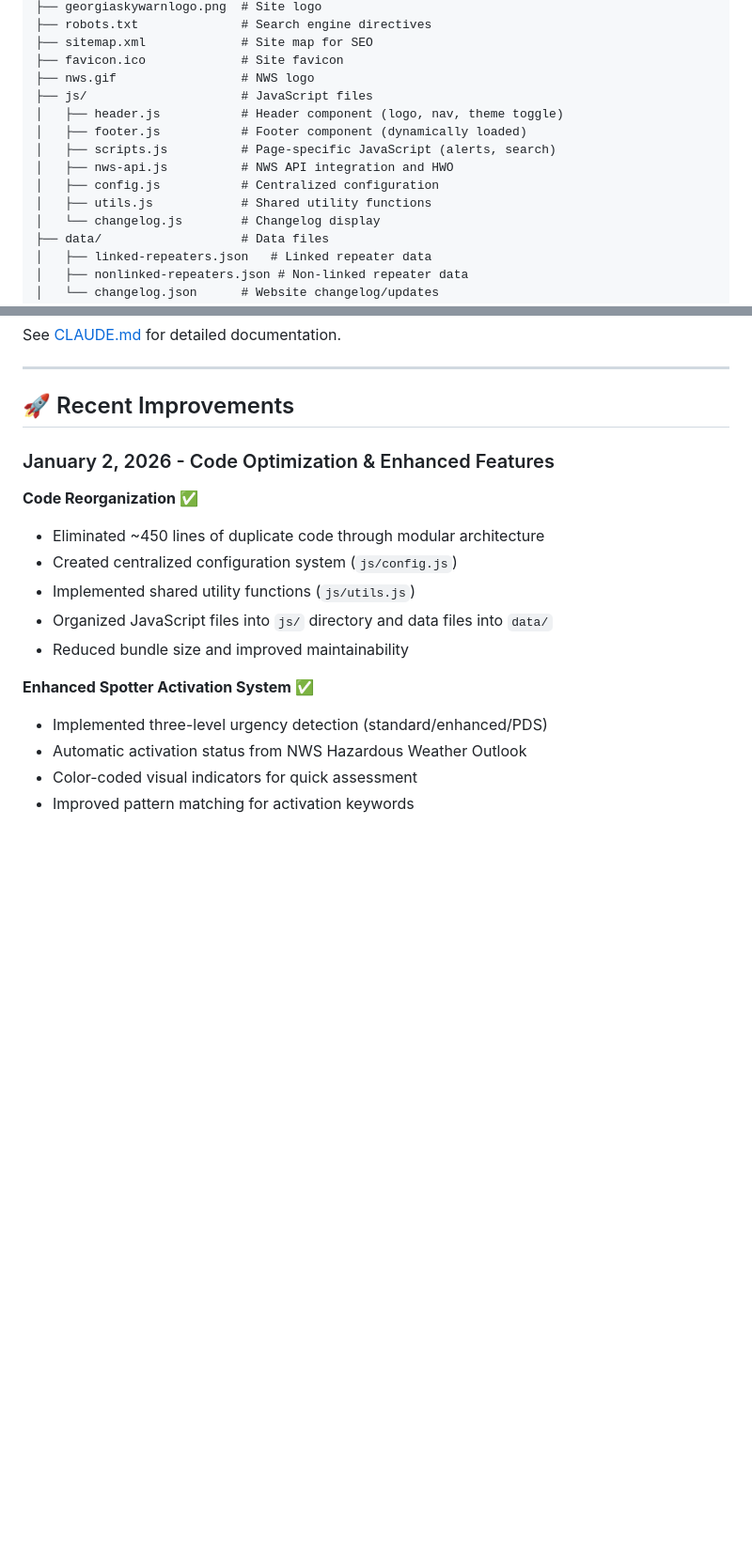
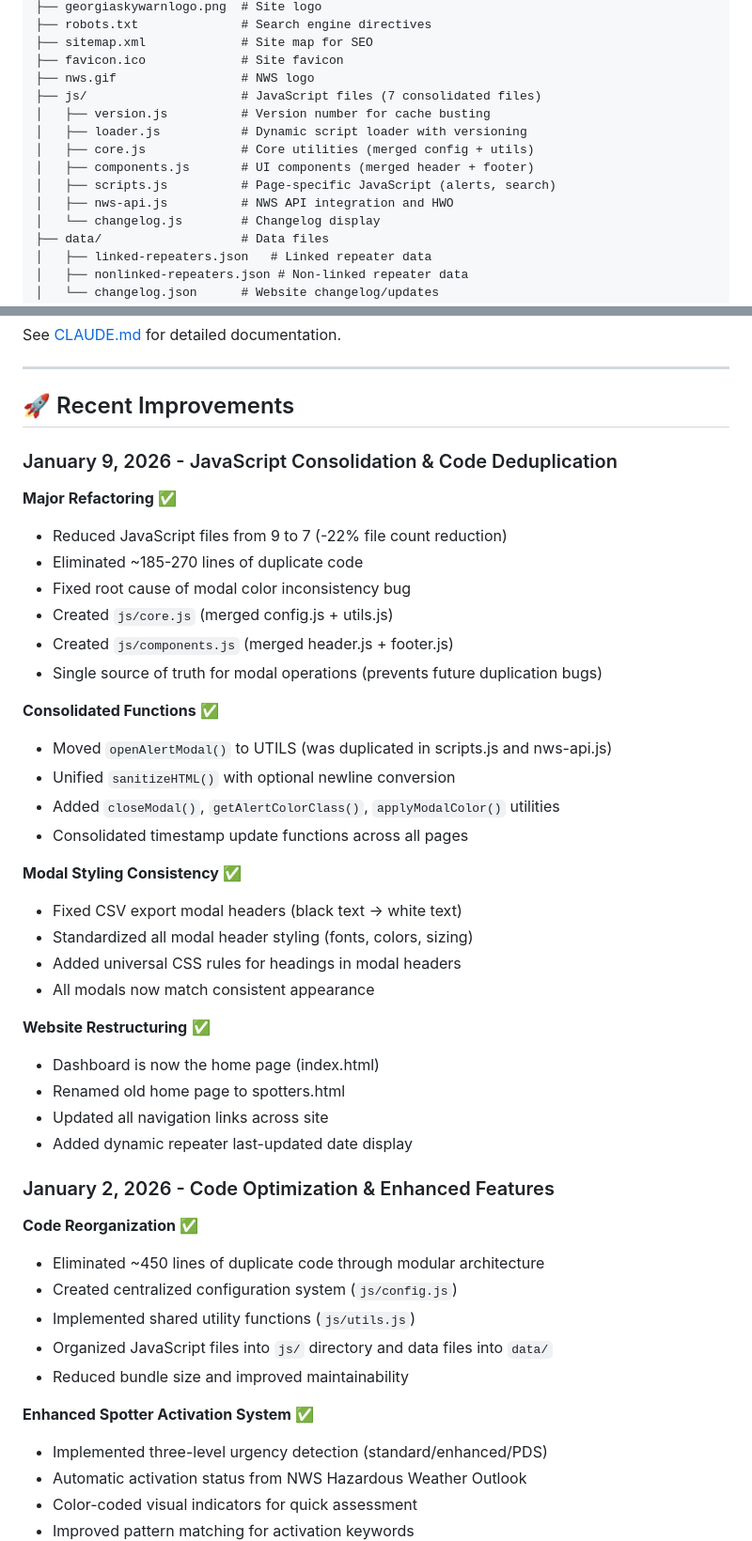
Before and after one commit to discerningowl/georgiaskywarn, a Markdown page: README.md, 2 parts joined by grey strips. Shown at 94% size. Drawn GitHub-style; blank space fills up the shorter version.

```diff
--- a/README.md
+++ b/README.md
@@ -80,13 +80,13 @@ georgiaskywarn/
 ├── sitemap.xml             # Site map for SEO
 ├── favicon.ico             # Site favicon
 ├── nws.gif                 # NWS logo
-├── js/                     # JavaScript files
-│   ├── header.js           # Header component (logo, nav, theme toggle)
-│   ├── footer.js           # Footer component (dynamically loaded)
+├── js/                     # JavaScript files (7 consolidated files)
+│   ├── version.js          # Version number for cache busting
+│   ├── loader.js           # Dynamic script loader with versioning
+│   ├── core.js             # Core utilities (merged config + utils)
+│   ├── components.js       # UI components (merged header + footer)
 │   ├── scripts.js          # Page-specific JavaScript (alerts, search)
 │   ├── nws-api.js          # NWS API integration and HWO
-│   ├── config.js           # Centralized configuration
-│   ├── utils.js            # Shared utility functions
 │   └── changelog.js        # Changelog display
 ├── data/                   # Data files
 │   ├── linked-repeaters.json   # Linked repeater data
@@ -117,6 +117,34 @@ See [CLAUDE.md](CLAUDE.md) for detailed documentation.
 ---
 
 ## 🚀 Recent Improvements
+
+### January 9, 2026 - JavaScript Consolidation & Code Deduplication
+
+**Major Refactoring** ✅
+- Reduced JavaScript files from 9 to 7 (-22% file count reduction)
+- Eliminated ~185-270 lines of duplicate code
+- Fixed root cause of modal color inconsistency bug
+- Created `js/core.js` (merged config.js + utils.js)
+- Created `js/components.js` (merged header.js + footer.js)
+- Single source of truth for modal operations (prevents future duplication bugs)
+
+**Consolidated Functions** ✅
+- Moved `openAlertModal()` to UTILS (was duplicated in scripts.js and nws-api.js)
+- Unified `sanitizeHTML()` with optional newline conversion
+- Added `closeModal()`, `getAlertColorClass()`, `applyModalColor()` utilities
+- Consolidated timestamp update functions across all pages
+
+**Modal Styling Consistency** ✅
+- Fixed CSV export modal headers (black text → white text)
+- Standardized all modal header styling (fonts, colors, sizing)
+- Added universal CSS rules for headings in modal headers
+- All modals now match consistent appearance
+
+**Website Restructuring** ✅
+- Dashboard is now the home page (index.html)
+- Renamed old home page to spotters.html
+- Updated all navigation links across site
+- Added dynamic repeater last-updated date display
 
 ### January 2, 2026 - Code Optimization & Enhanced Features
 
```
Also changed, not shown: other parts of README.md (+1 -1 lines), CLAUDE.md (+62 -13 lines).
